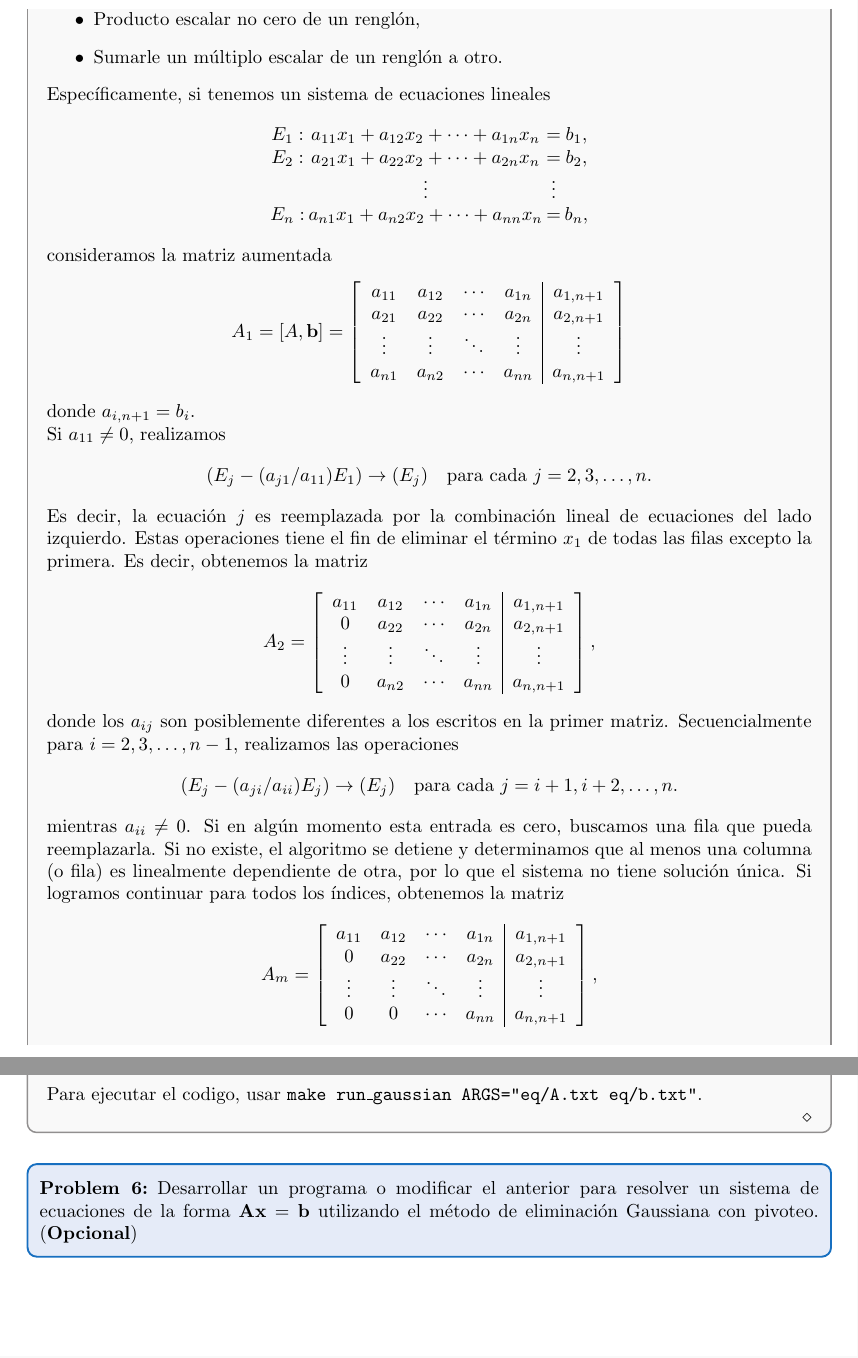
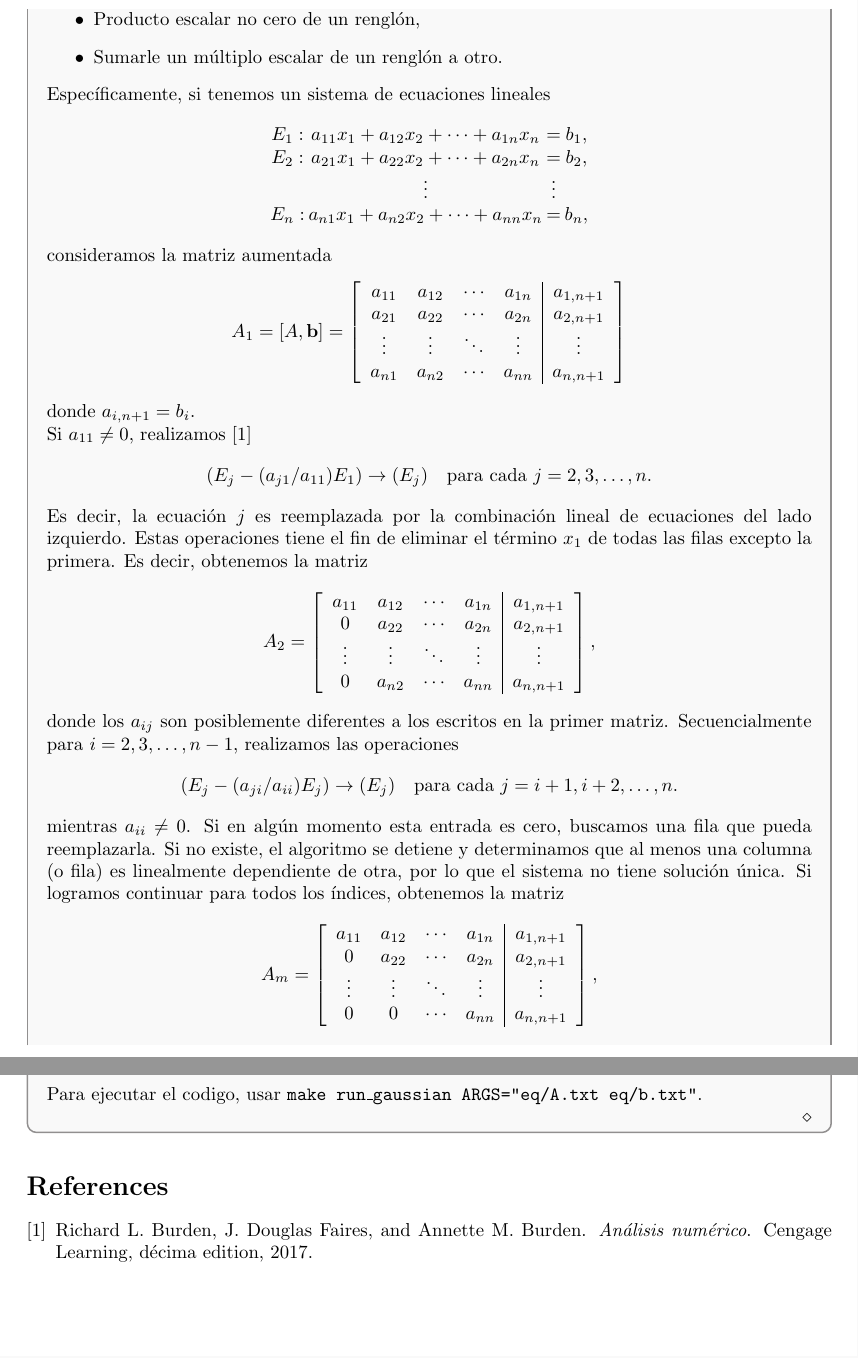
Before and after one commit to pdllerenas/CIMAT-Notes, a LaTeX problem sheet (Masters/Semester1/NUM1/Homework/HW3/main.tex): two parts of pages 4 and 5 of 5, joined at a grey line, cut so that both start at the same text. Compiled offline with pdfLaTeX.

Commit message:
NUM1 HW3: reference on algorithm to burden
Signed-off-by: pdllerenas <pdllerenas@gmail.com>

```diff
--- a/Masters/Semester1/NUM1/Homework/HW3/main.tex
+++ b/Masters/Semester1/NUM1/Homework/HW3/main.tex
@@ -253,7 +252,7 @@ Describe el algoritmo de eliminaci\'on Gaussiana. (\textbf{0.5 puntos})
 	\end{align*}
 	donde $ a_{i, n+1} = b_{i} $.
 
-	Si $ a_{11} \neq 0 $, realizamos
+  Si $ a_{11} \neq 0 $, realizamos \cite{Burden2017}
 	\begin{align*}
 		(E_j - (a_{j1}/a_{11})E_1) \to (E_j)\quad \text{para cada } j = 2,3,\dots,n.
 	\end{align*}
@@ -322,10 +321,8 @@ Desarrollar un programa que resuelva un sistema de ecuaciones de la forma $ \mat
   Para ejecutar el codigo, usar \texttt{make run\_gaussian ARGS="eq/A.txt eq/b.txt"}.
 
 \end{solution}
-
-\begin{problem}
-Desarrollar un programa o modificar el anterior para resolver un sistema de ecuaciones de la forma $ \mathbf{Ax} = \mathbf{b} $ utilizando el m\'etodo de eliminaci\'on Gaussiana con pivoteo. (\textbf{Opcional})
-\end{problem}
+\bibliographystyle{plain}
+\bibliography{main}
 
 % section Sistemas de ecuaciones lineales (end)
 \end{document}
```
Also changed, not shown: Masters/Semester1/NUM1/Homework/HW3/main.tex (1 more changed lines).
